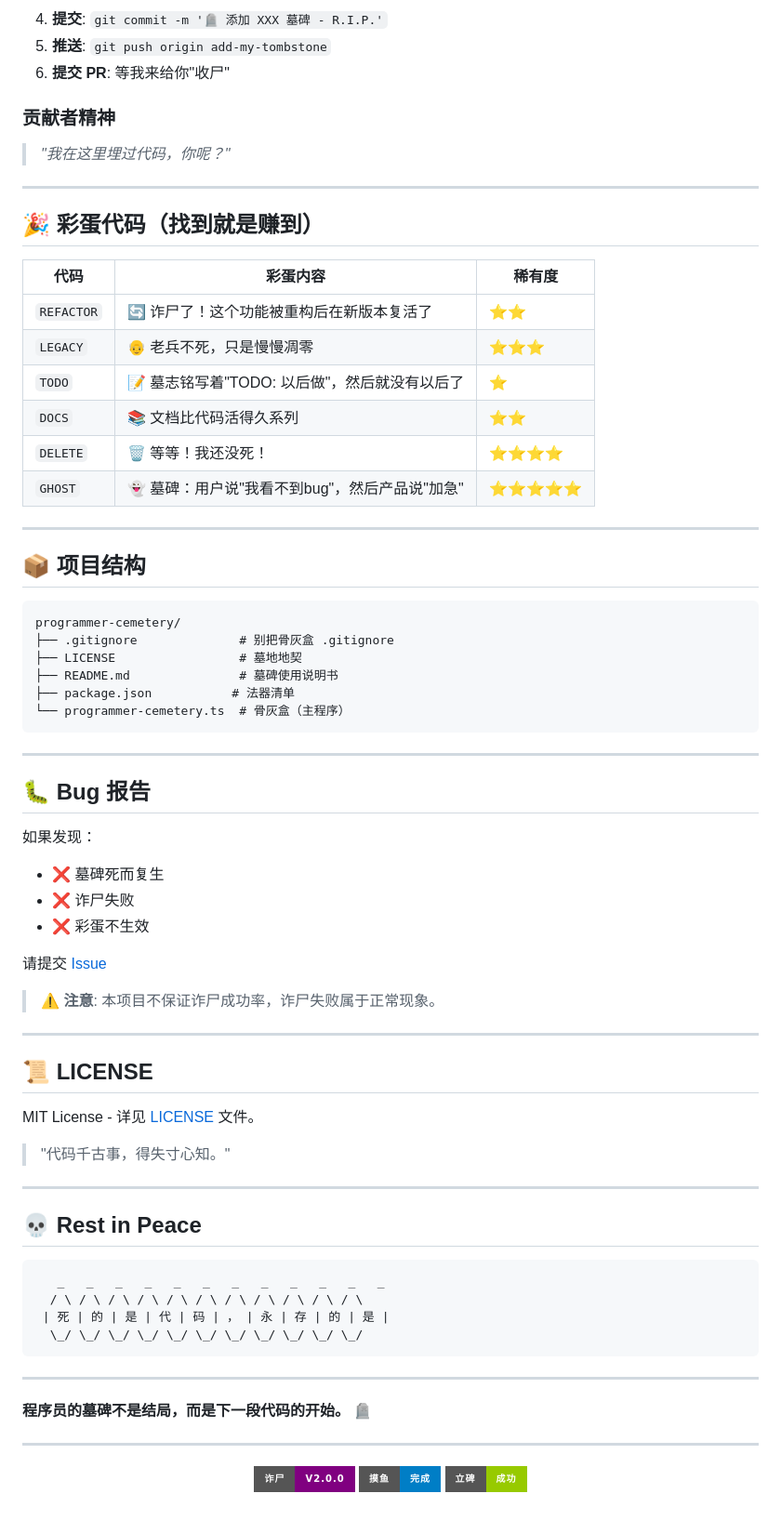
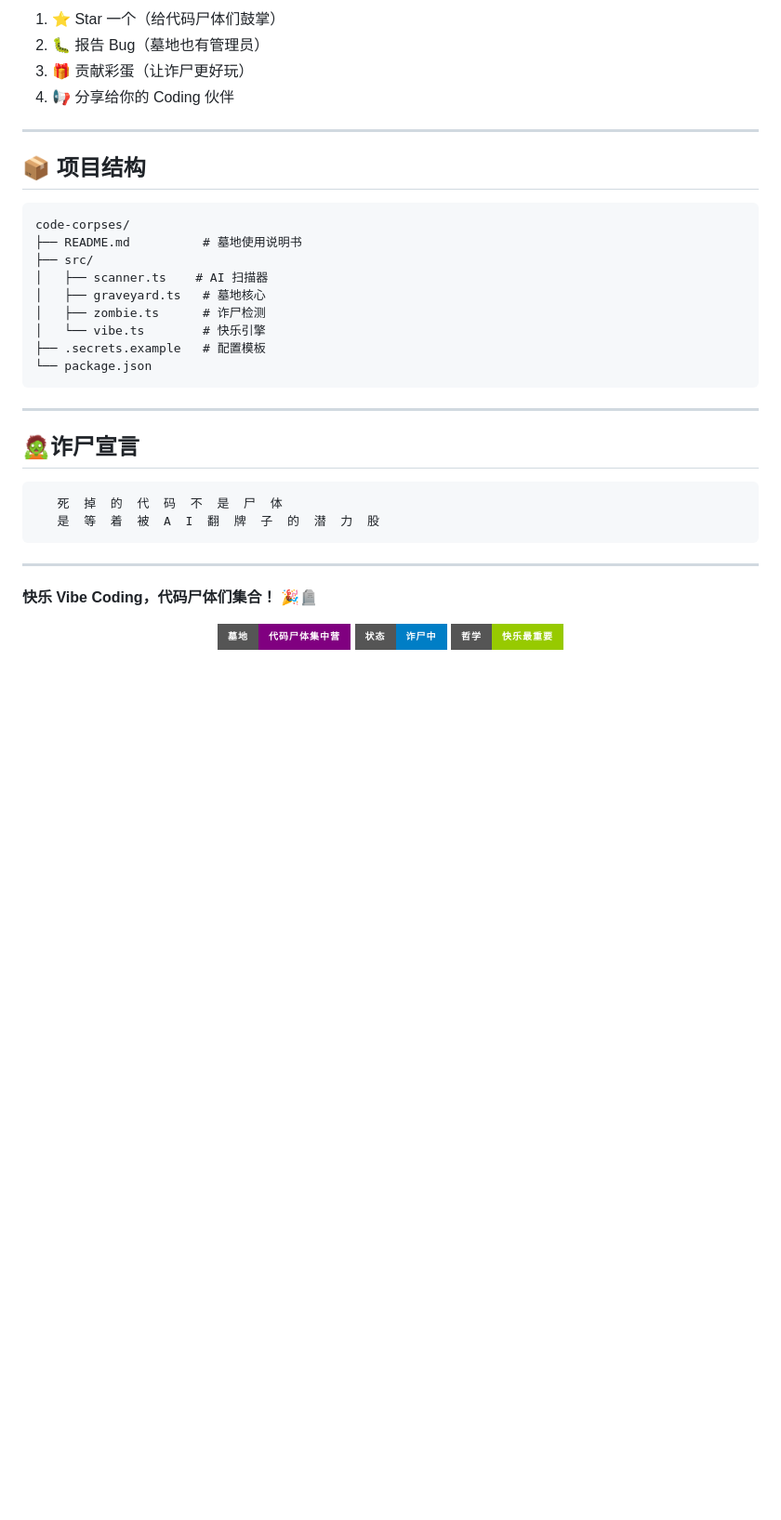
Before and after one commit to Zhifeng-Niu/programmer-corpses, a Markdown page: README.md, the part around one of its changes. Shown at 93% size. Rendered like a GitHub page; badges without logos; blank space fills up the shorter version.

Commit message:
🪦 update: 重写README，加入名字历史、理念说明、快乐Vibe Coding

````diff
--- a/README.md
+++ b/README.md
@@ -190,77 +129,39 @@ cemetery --egg DOCS        # 📚 文档彩蛋
-4. **提交**: `git commit -m '🪦 添加 XXX 墓碑 - R.I.P.'`
-5. **推送**: `git push origin add-my-tombstone`
-6. **提交 PR**: 等我来给你"收尸"
-
-### 贡献者精神
-
-> *"我在这里埋过代码，你呢？"*
-
----
-
-## 🎉 彩蛋代码（找到就是赚到）
-
-| 代码 | 彩蛋内容 | 稀有度 |
-|------|---------|--------|
-| `REFACTOR` | 🔄 诈尸了！这个功能被重构后在新版本复活了 | ⭐⭐ |
-| `LEGACY` | 👴 老兵不死，只是慢慢凋零 | ⭐⭐⭐ |
-| `TODO` | 📝 墓志铭写着"TODO: 以后做"，然后就没有以后了 | ⭐ |
-| `DOCS` | 📚 文档比代码活得久系列 | ⭐⭐ |
-| `DELETE` | 🗑️ 等等！我还没死！ | ⭐⭐⭐⭐ |
-| `GHOST` | 👻 墓碑：用户说"我看不到bug"，然后产品说"加急" | ⭐⭐⭐⭐⭐ |
+1. ⭐ Star 一个（给代码尸体们鼓掌）
+2. 🐛 报告 Bug（墓地也有管理员）
+3. 🎁 贡献彩蛋（让诈尸更好玩）
+4. 📢 分享给你的 Coding 伙伴
 
 ---
 
 ## 📦 项目结构
 
 ```
-programmer-cemetery/
-├── .gitignore              # 别把骨灰盒 .gitignore
-├── LICENSE                 # 墓地地契
-├── README.md               # 墓碑使用说明书
-├── package.json           # 法器清单
-└── programmer-cemetery.ts  # 骨灰盒（主程序）
+code-corpses/
+├── README.md          # 墓地使用说明书
+├── src/
+│   ├── scanner.ts    # AI 扫描器
+│   ├── graveyard.ts   # 墓地核心
+│   ├── zombie.ts      # 诈尸检测
+│   └── vibe.ts        # 快乐引擎
+├── .secrets.example   # 配置模板
+└── package.json
 ```
 
 ---
 
-## 🐛 Bug 报告
-
-如果发现：
-- ❌ 墓碑死而复生
-- ❌ 诈尸失败
-- ❌ 彩蛋不生效
-
-请提交 [Issue](https://github.com/stbz/programmer-cemetery/issues)
-
-> ⚠️ **注意**: 本项目不保证诈尸成功率，诈尸失败属于正常现象。
-
----
-
-## 📜 LICENSE
-
-MIT License - 详见 [LICENSE](LICENSE) 文件。
-
-> "代码千古事，得失寸心知。"
-
----
-
-## 💀 Rest in Peace
+## 🧟诈尸宣言
 
 ```
-   _   _   _   _   _   _   _   _   _   _   _   _
-  / \ / \ / \ / \ / \ / \ / \ / \ / \ / \ / \
- | 死 | 的 | 是 | 代 | 码 | ， | 永 | 存 | 的 | 是 |
-  \_/ \_/ \_/ \_/ \_/ \_/ \_/ \_/ \_/ \_/ \_/
+   死  掉  的  代  码  不  是  尸  体
+   是  等  着  被  A  I  翻  牌  子  的  潜  力  股
 ```
 
 ---
 
-**程序员的墓碑不是结局，而是下一段代码的开始。** 🪦
-
----
+**快乐 Vibe Coding，代码尸体们集合！** 🎉🪦
 
 <p align="center">
-  <img src="https://img.shields.io/badge/诈尸-v2.0.0-purple?style=for-the-badge" />
-  <img src="https://img.shields.io/badge/摸鱼-完成-blue?style=for-the-badge" />
-  <img src="https://img.shields.io/badge/立碑-成功-green?style=for-the-badge" />
+  <img src="https://img.shields.io/badge/墓地-代码尸体集中营-purple?style=for-the-badge" />
+  <img src="https://img.shields.io/badge/状态-诈尸中-blue?style=for-the-badge" />
+  <img src="https://img.shields.io/badge/哲学-快乐最重要-green?style=for-the-badge" />
 </p>
````
Also changed, not shown: other parts of README.md (+81 -142 lines).
